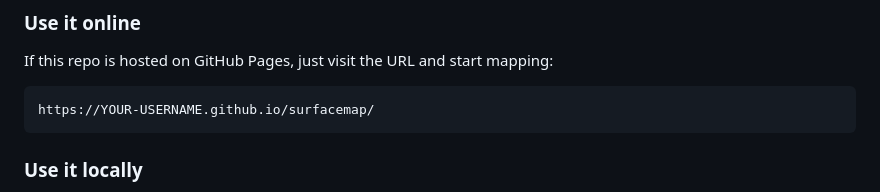
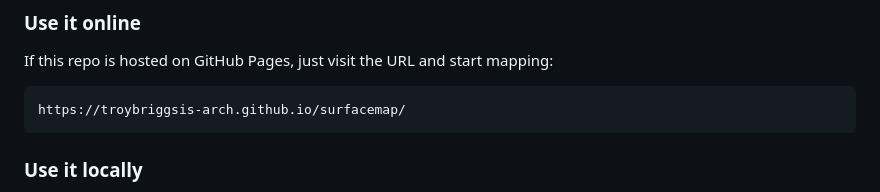
Before and after one commit to troybriggsis-arch/surfacemap, a Markdown page: README.md, the part around the change. Rendered like a GitHub page.

````diff
--- a/README.md
+++ b/README.md
@@ -26,7 +26,7 @@ SurfaceMap lets you map video onto irregular physical surfaces using quad-corner
 If this repo is hosted on GitHub Pages, just visit the URL and start mapping:
 
 ```
-https://YOUR-USERNAME.github.io/surfacemap/
+https://troybriggsis-arch.github.io/surfacemap/
 ```
 
 ### Use it locally
````
